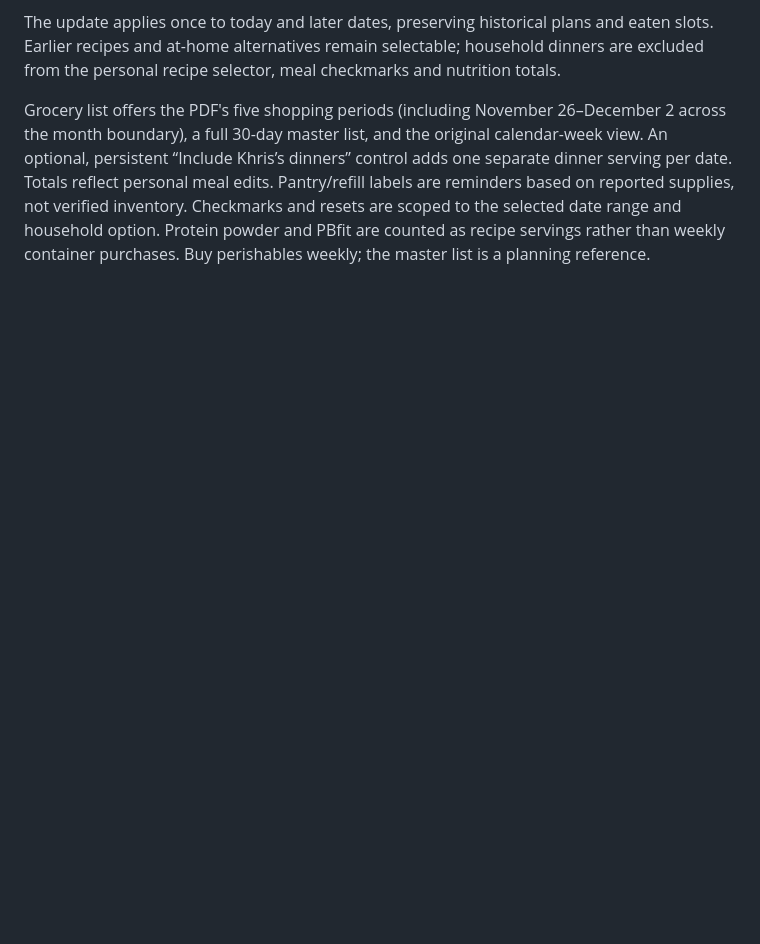
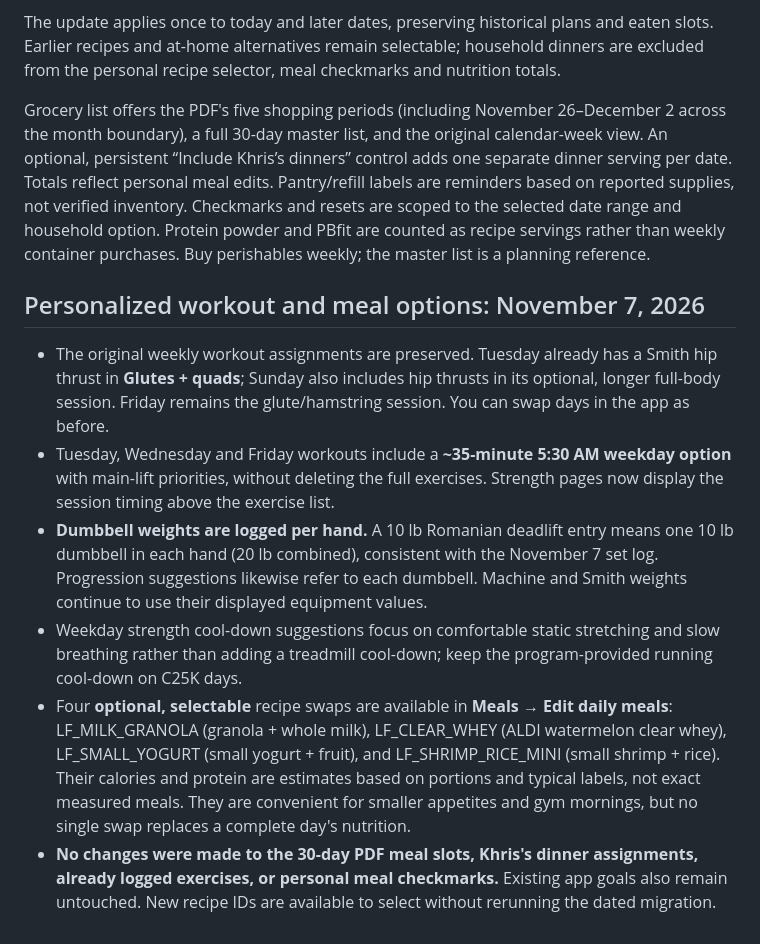
Before and after one commit to biancaalexis132-png/LifeFocus, a Markdown page: README.md, the part around the change. Drawn GitHub-style; blank space fills up the shorter version.

Commit message:
Document personalized LifeFocus workouts and meal choices

```diff
--- a/README.md
+++ b/README.md
@@ -55,3 +55,12 @@ The supplied 30-day PDF now drives 150 personal meals/snacks and 30 separate Khr
 The update applies once to today and later dates, preserving historical plans and eaten slots. Earlier recipes and at-home alternatives remain selectable; household dinners are excluded from the personal recipe selector, meal checkmarks and nutrition totals.
 
 Grocery list offers the PDF's five shopping periods (including November 26–December 2 across the month boundary), a full 30-day master list, and the original calendar-week view. An optional, persistent “Include Khris’s dinners” control adds one separate dinner serving per date. Totals reflect personal meal edits. Pantry/refill labels are reminders based on reported supplies, not verified inventory. Checkmarks and resets are scoped to the selected date range and household option. Protein powder and PBfit are counted as recipe servings rather than weekly container purchases. Buy perishables weekly; the master list is a planning reference.
+
+## Personalized workout and meal options: November 7, 2026
+
+- The original weekly workout assignments are preserved. Tuesday already has a Smith hip thrust in **Glutes + quads**; Sunday also includes hip thrusts in its optional, longer full-body session. Friday remains the glute/hamstring session. You can swap days in the app as before.
+- Tuesday, Wednesday and Friday workouts include a **~35-minute 5:30 AM weekday option** with main-lift priorities, without deleting the full exercises. Strength pages now display the session timing above the exercise list.
+- **Dumbbell weights are logged per hand.** A 10 lb Romanian deadlift entry means one 10 lb dumbbell in each hand (20 lb combined), consistent with the November 7 set log. Progression suggestions likewise refer to each dumbbell. Machine and Smith weights continue to use their displayed equipment values.
+- Weekday strength cool-down suggestions focus on comfortable static stretching and slow breathing rather than adding a treadmill cool-down; keep the program-provided running cool-down on C25K days.
+- Four **optional, selectable** recipe swaps are available in **Meals → Edit daily meals**: LF_MILK_GRANOLA (granola + whole milk), LF_CLEAR_WHEY (ALDI watermelon clear whey), LF_SMALL_YOGURT (small yogurt + fruit), and LF_SHRIMP_RICE_MINI (small shrimp + rice). Their calories and protein are estimates based on portions and typical labels, not exact measured meals. They are convenient for smaller appetites and gym mornings, but no single swap replaces a complete day's nutrition.
+- **No changes were made to the 30-day PDF meal slots, Khris's dinner assignments, already logged exercises, or personal meal checkmarks.** Existing app goals also remain untouched. New recipe IDs are available to select without rerunning the dated migration.
```
